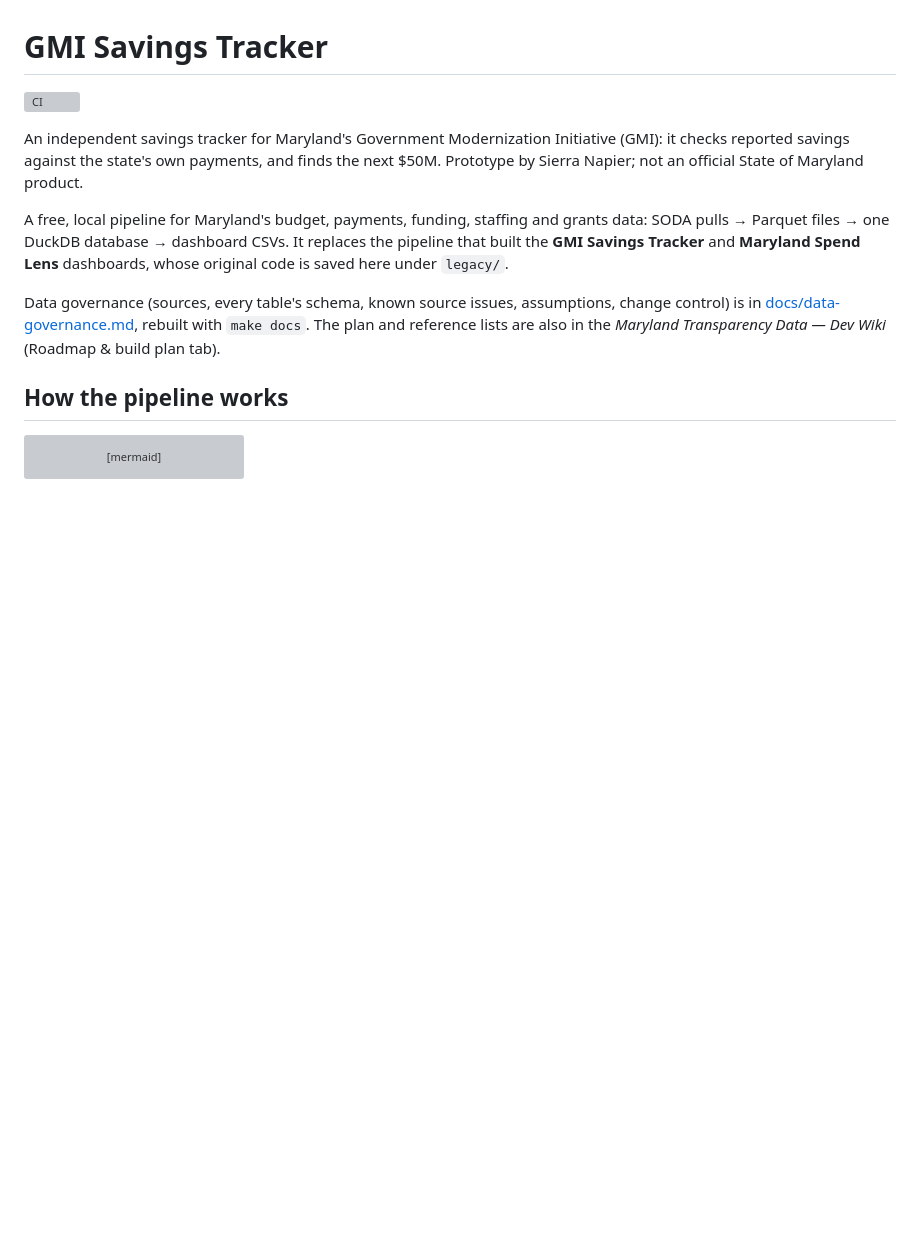
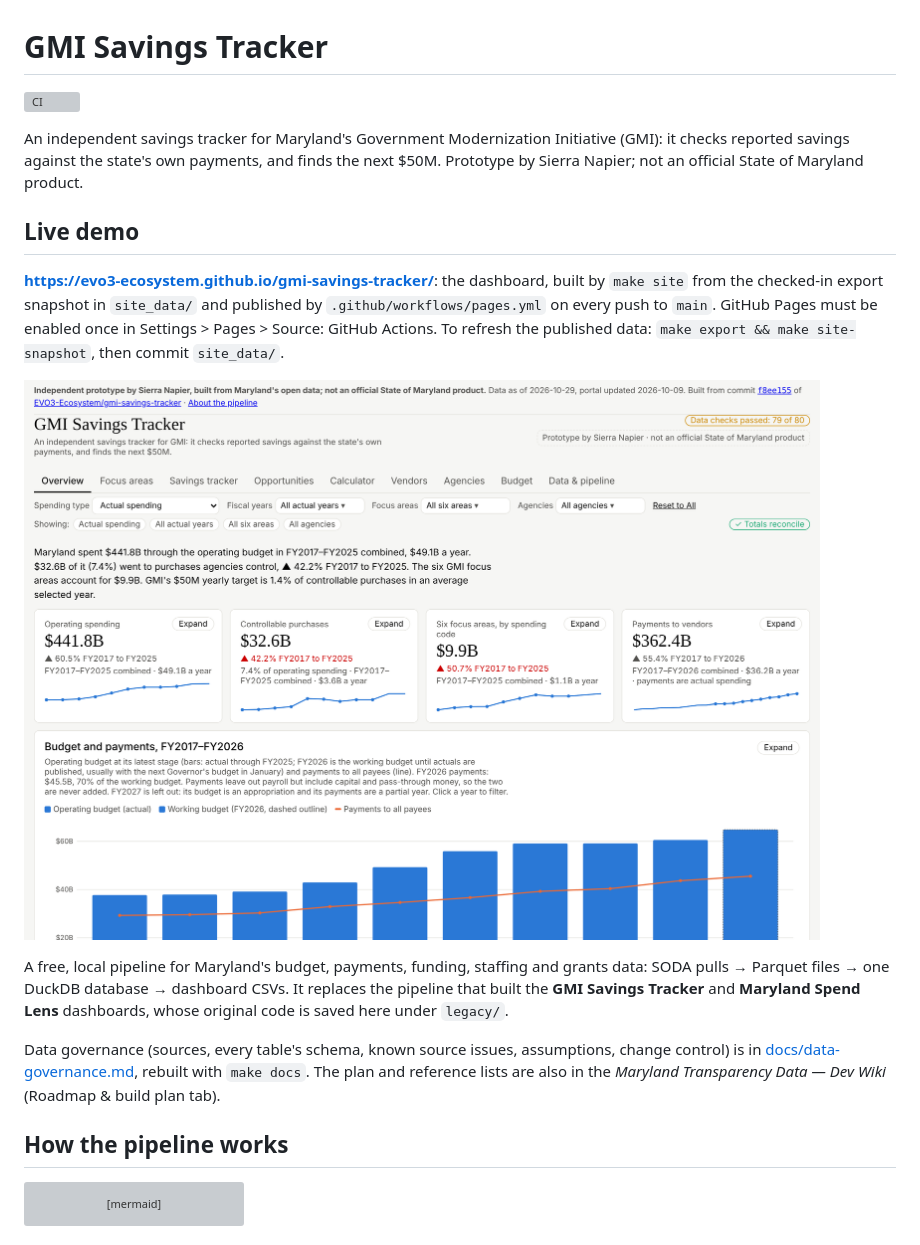
Before and after one commit to EVO3-Ecosystem/gmi-savings-tracker, a Markdown page: README.md, the part around the change. GitHub-like rendering; pictures changed too: docs/figures/dashboard_overview.png (added); blank space fills up the shorter version; grey boxes are pictures that could not be loaded.

Commit message:
README: Live demo section with dashboard overview screenshot
Co-Authored-By: Claude Opus 5.5 <noreply@anthropic.com>
Claude-Session: https://claude.ai/code/session_01C1QSesfw7zWAiQaf6RugHj

```diff
--- a/README.md
+++ b/README.md
@@ -3,6 +3,12 @@
 [![CI](https://github.com/EVO3-Ecosystem/gmi-savings-tracker/actions/workflows/ci.yml/badge.svg)](https://github.com/EVO3-Ecosystem/gmi-savings-tracker/actions/workflows/ci.yml)
 
 An independent savings tracker for Maryland's Government Modernization Initiative (GMI): it checks reported savings against the state's own payments, and finds the next $50M. Prototype by Sierra Napier; not an official State of Maryland product.
+
+## Live demo
+
+**https://evo3-ecosystem.github.io/gmi-savings-tracker/**: the dashboard, built by `make site` from the checked-in export snapshot in `site_data/` and published by `.github/workflows/pages.yml` on every push to `main`. GitHub Pages must be enabled once in Settings > Pages > Source: GitHub Actions. To refresh the published data: `make export && make site-snapshot`, then commit `site_data/`.
+
+![Dashboard overview](docs/figures/dashboard_overview.png)
 
 
 A free, local pipeline for Maryland's budget, payments, funding, staffing and grants data: SODA pulls → Parquet files → one DuckDB database → dashboard CSVs. It replaces the pipeline that built the **GMI Savings Tracker** and **Maryland Spend Lens** dashboards, whose original code is saved here under `legacy/`.
```
